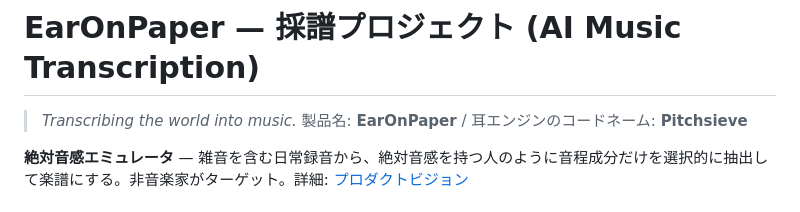
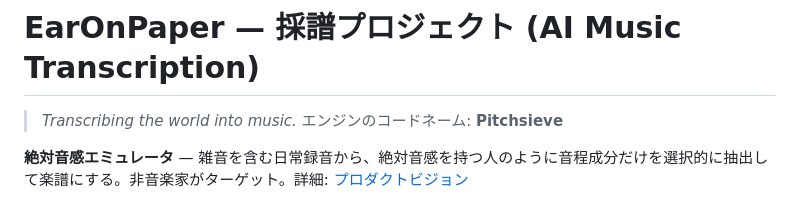
Before and after one commit to iloli-source/EarOnPaper, a Markdown page: README.md, the part around the change. Drawn GitHub-style.

Commit message:
docs: EarOnPaper一本化・pitchsieve archive案内

```diff
--- a/README.md
+++ b/README.md
@@ -1,6 +1,6 @@
 # EarOnPaper — 採譜プロジェクト (AI Music Transcription)
 
-> *Transcribing the world into music.* 製品名: **EarOnPaper** / 耳エンジンのコードネーム: **Pitchsieve**
+> *Transcribing the world into music.* エンジンのコードネーム: **Pitchsieve**
 
 **絶対音感エミュレータ** — 雑音を含む日常録音から、絶対音感を持つ人のように音程成分だけを選択的に抽出して楽譜にする。非音楽家がターゲット。詳細: [プロダクトビジョン](docs/requirements/product-vision.md)
 
```
